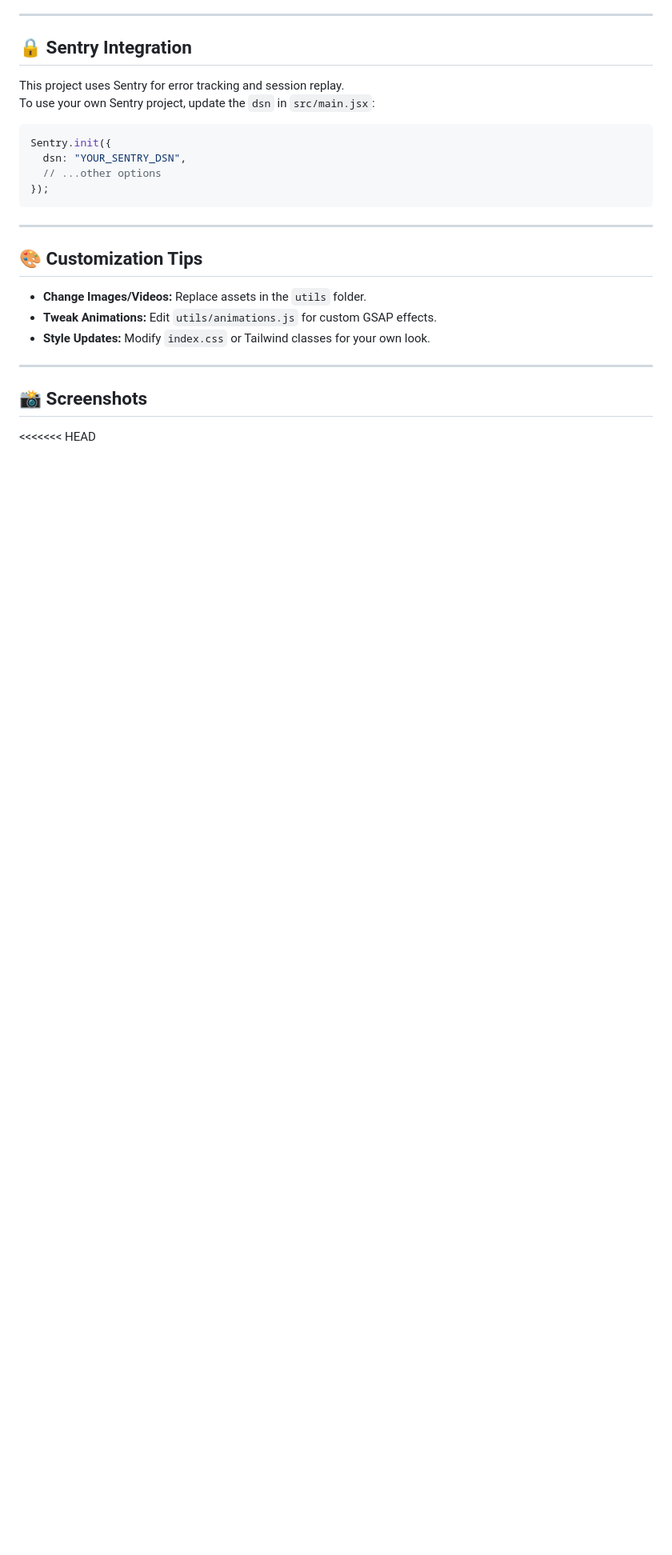
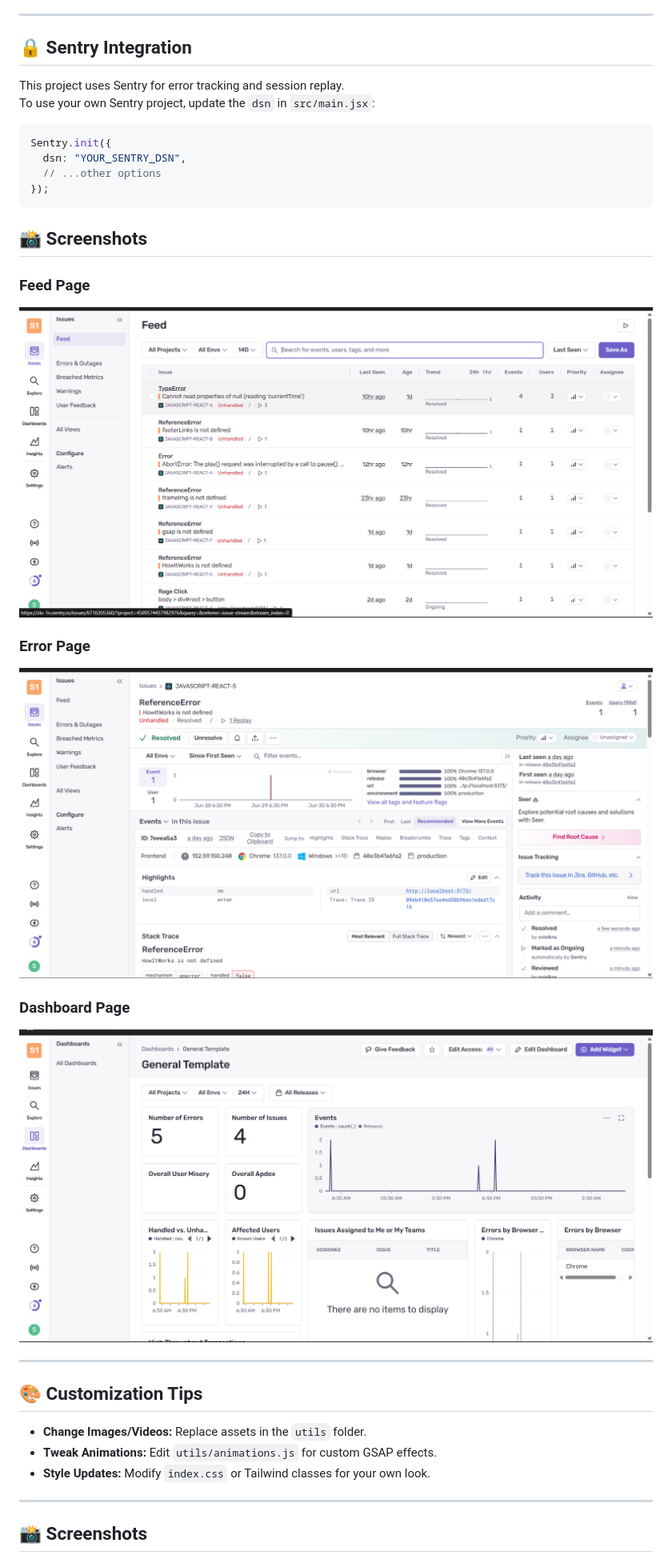
Before and after one commit to sviolkra/apple-website-clone, a Markdown page: README.md, the part around the change printed below. Shown: that part at 80% size. Rendered like a GitHub page; pictures changed too: src/Screenshots/SentryDash.png (added), src/Screenshots/SentryError.png (added), src/Screenshots/SentryFeed.png (added); blank space fills up the shorter version.

Commit message:
Implement code changes to enhance functionality and improve performance

````diff
--- a/README.md
+++ b/README.md
@@ -85,6 +85,18 @@ Sentry.init({
 });
 ```
 
+## 📸 Screenshots
+
+
+### Feed Page
+![Landing Page](src/Screenshots/SentryFeed.png)
+
+### Error Page
+![Highlights Page](src/Screenshots/SentryError.png)
+
+### Dashboard Page
+![Features Page](src/Screenshots/SentryDash.png)
+
 ---
 
 ## 🎨 Customization Tips
@@ -97,5 +109,4 @@ Sentry.init({
 
 ## 📸 Screenshots
 
-<<<<<<< HEAD
 
````
Also changed, not shown: other parts of README.md (+0 -2 lines).
